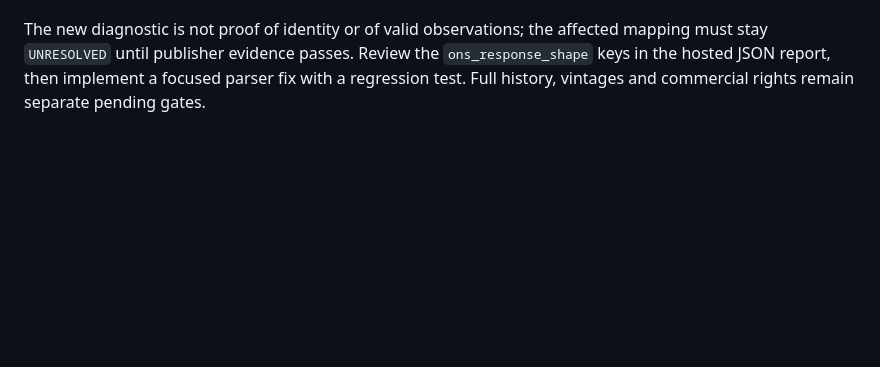
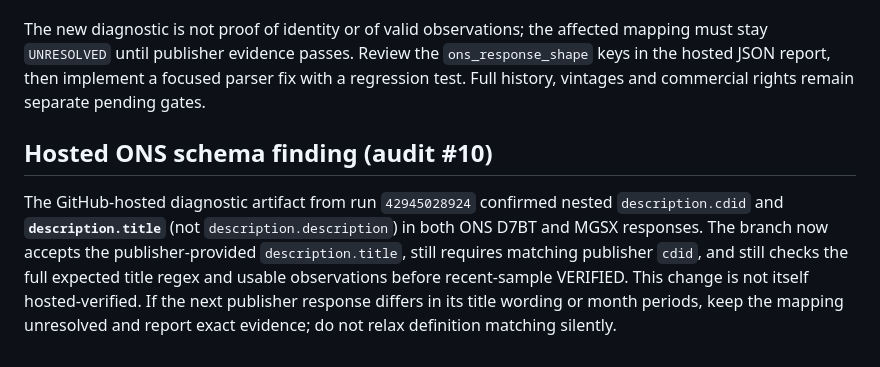
Before and after one commit to thealexbfx/macro-dashboard, a Markdown page: verification/g7-core-batch1/README.md, the part around the change. Drawn GitHub-style; blank space fills up the shorter version.

Commit message:
Record ONS hosted response shape evidence and title parser correction

```diff
--- a/verification/g7-core-batch1/README.md
+++ b/verification/g7-core-batch1/README.md
@@ -71,3 +71,7 @@ No publisher credentials, deployment, scheduled trigger, or production database
 Previous GitHub runs reached both ONS series with HTTP 200 but failed `missing_series_metadata`, even after adding support for nested descriptions. This stage deliberately does **not** guess another response schema or relax publisher identity checks. For only the two affected ONS mappings, when required metadata are absent, the verifier now records `ons_response_shape`: bounded JSON field **names**, JSON **types**, and the monthly array count/first observation's field names. No field values, descriptions, rates, cookies, credentials or raw response snippets are recorded in this diagnostic. The output lives in the disposable verification artifact, not the production database.
 
 The new diagnostic is not proof of identity or of valid observations; the affected mapping must stay `UNRESOLVED` until publisher evidence passes. Review the `ons_response_shape` keys in the hosted JSON report, then implement a focused parser fix with a regression test. Full history, vintages and commercial rights remain separate pending gates.
+
+## Hosted ONS schema finding (audit #10)
+
+The GitHub-hosted diagnostic artifact from run `42945028924` confirmed nested `description.cdid` and **`description.title`** (not `description.description`) in both ONS D7BT and MGSX responses. The branch now accepts the publisher-provided `description.title`, still requires matching publisher `cdid`, and still checks the full expected title regex and usable observations before recent-sample VERIFIED. This change is not itself hosted-verified. If the next publisher response differs in its title wording or month periods, keep the mapping unresolved and report exact evidence; do not relax definition matching silently.
```
